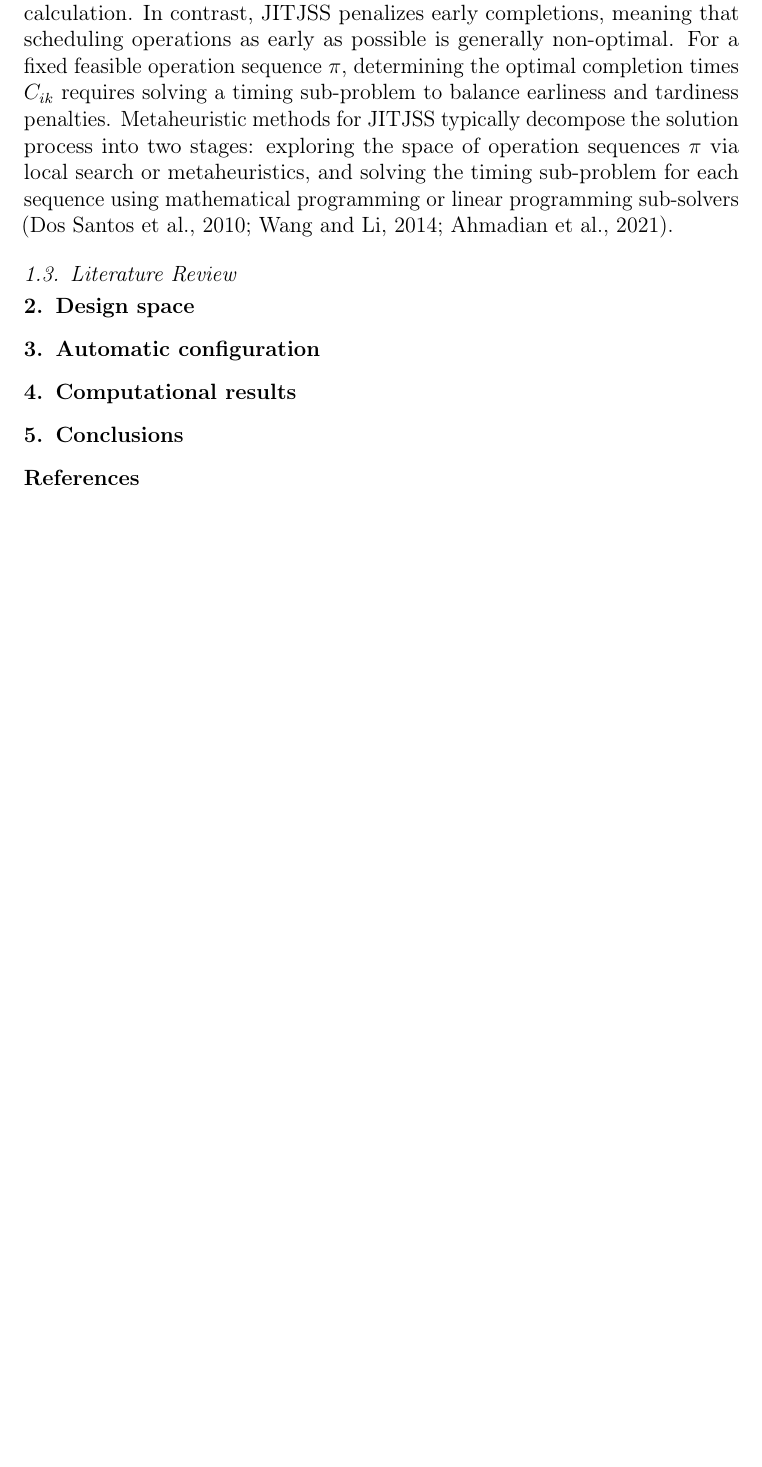
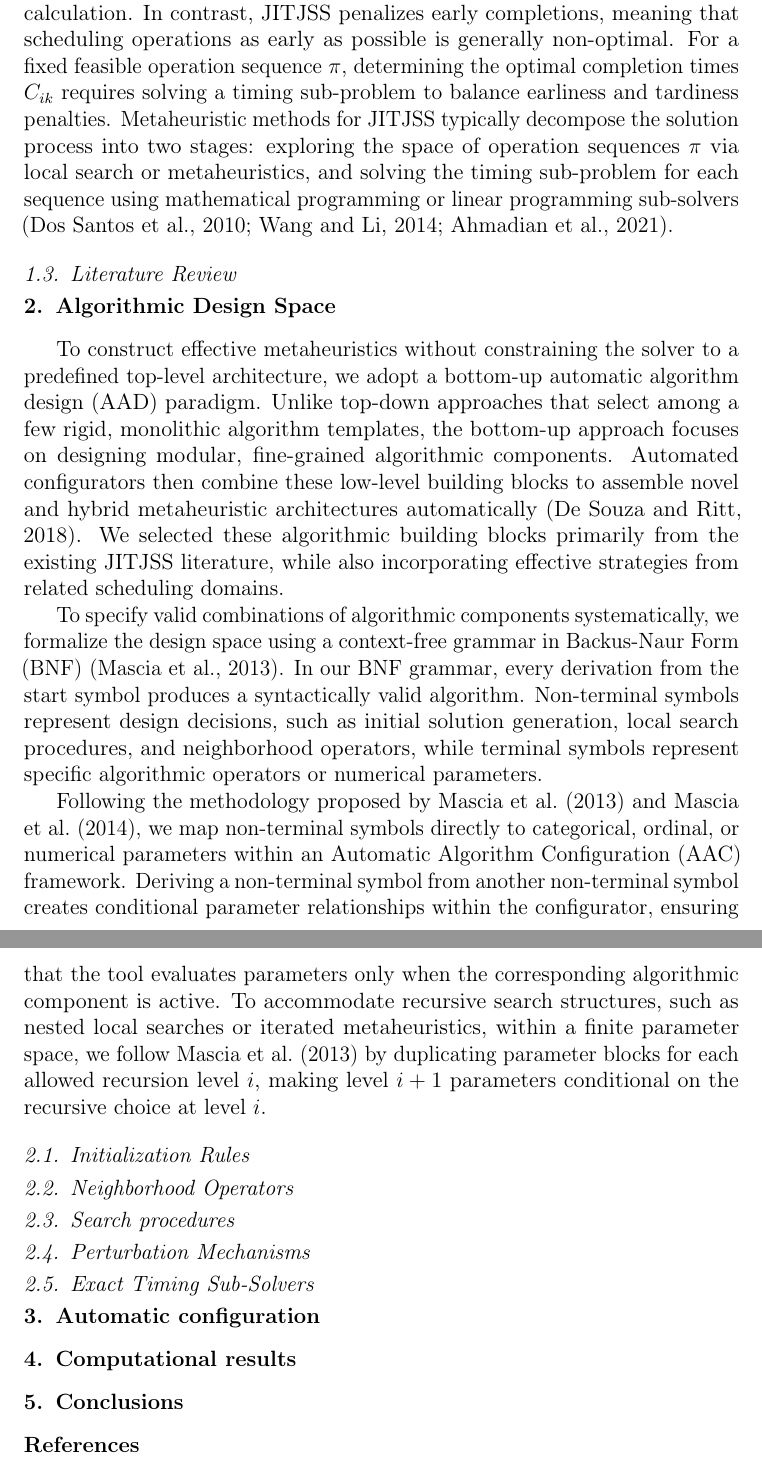
Before and after one commit to maiconpml/jitjss-artigo, a LaTeX paper (elsarticle/elsarticle-template-harv.tex, which reads elsarticle/design_space.tex): part of page 6 of 8 before the commit and two parts of pages 6 and 7 of 9 after it, the two joined at a grey line, cut so that both start at the same text, the shorter picture padded with empty space. Compiled offline with pdfLaTeX.

Commit message:
Add design space section structure

```diff
--- /dev/null
+++ b/elsarticle/design_space.tex
@@ -0,0 +1,28 @@
+
+To construct effective metaheuristics without constraining the solver to a predefined top-level architecture, we adopt a bottom-up automatic algorithm design (AAD) paradigm.
+Unlike top-down approaches that select among a few rigid, monolithic algorithm templates, the bottom-up approach focuses on designing modular, fine-grained algorithmic components.
+Automated configurators then combine these low-level building blocks to assemble novel and hybrid metaheuristic architectures automatically \citep{de2018automatic}.
+We selected these algorithmic building blocks primarily from the existing JITJSS literature, while also incorporating effective strategies from related scheduling domains.
+
+To specify valid combinations of algorithmic components systematically, we formalize the design space using a context-free grammar in Backus-Naur Form (BNF) \citep{mascia2013grammars}.
+In our BNF grammar, every derivation from the start symbol produces a syntactically valid algorithm.
+Non-terminal symbols represent design decisions, such as initial solution generation, local search procedures, and neighborhood operators, while terminal symbols represent specific algorithmic operators or numerical parameters.
+
+Following the methodology proposed by \citet{mascia2013grammars} and \citet{mascia2014grammar}, we map non-terminal symbols directly to categorical, ordinal, or numerical parameters within an Automatic Algorithm Configuration (AAC) framework.
+Deriving a non-terminal symbol from another non-terminal symbol creates conditional parameter relationships within the configurator, ensuring that the tool evaluates parameters only when the corresponding algorithmic component is active.
+To accommodate recursive search structures, such as nested local searches or iterated metaheuristics, within a finite parameter space, we follow \citet{mascia2013grammars} by duplicating parameter blocks for each allowed recursion level $i$, making level $i+1$ parameters conditional on the recursive choice at level $i$.
+
+\subsection{Initialization Rules }
+\label{subsec:initialization_rules}
+
+\subsection{Neighborhood Operators}
+\label{subsec:neighborhood_operators}
+
+\subsection{Search procedures}
+\label{subsec:search_procedures}
+
+\subsection{Perturbation Mechanisms }
+\label{subsec:perturbation}
+
+\subsection{Exact Timing Sub-Solvers}
+\label{subsec:exact_subsolvers}
--- a/elsarticle/elsarticle-template-harv.tex
+++ b/elsarticle/elsarticle-template-harv.tex
@@ -96,8 +96,9 @@ Automatic Algorithm Design \sep Automatic Algorithm Configuration \sep Schedulin
 \subsection{Literature Review}
 \label{subsec:litrev}
 
-\section{Design space}
+\section{Algorithmic Design Space}
 \label{sec:design_space}
+\input{design_space.tex}
 
 \section{Automatic configuration}
 \label{sec:config_process}
```
